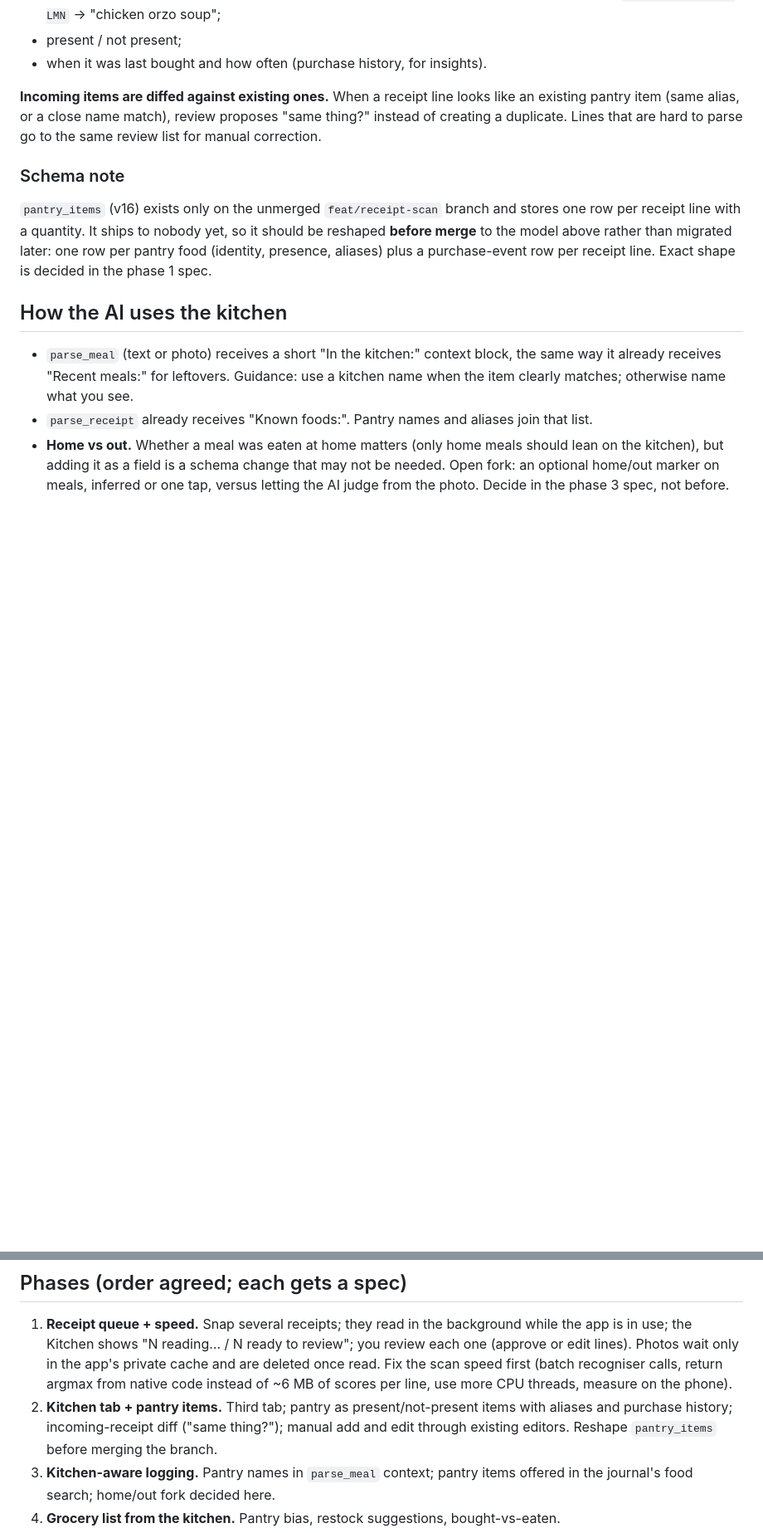
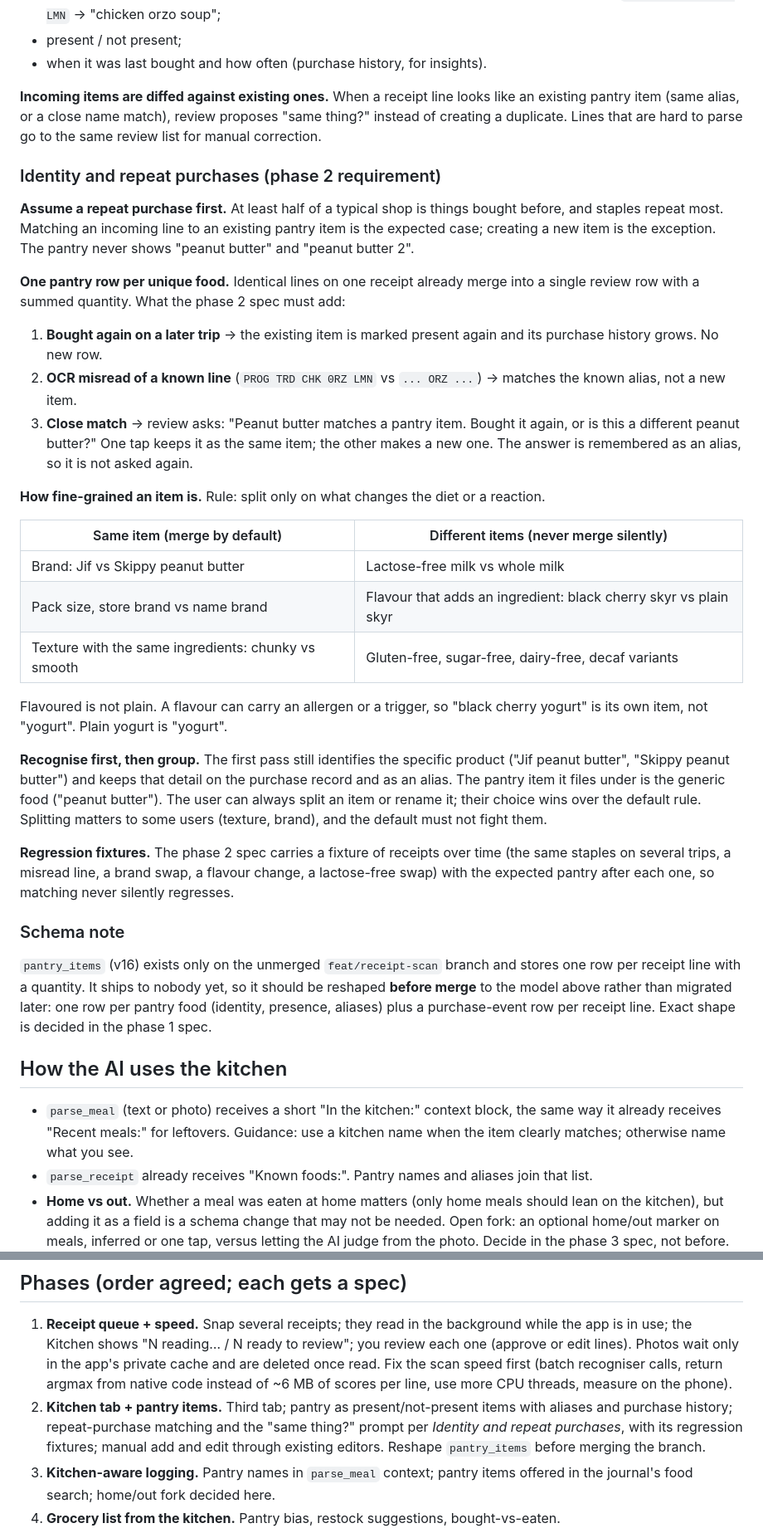
Before and after one commit to SCoureFoure/food-journal, a Markdown page: specs/kitchen.kickoff.md, 2 parts joined by grey strips. Shown at 83% size. GitHub-like rendering; blank space fills up the shorter version.

Commit message:
docs(kitchen): repeat-purchase matching and item granularity rules
Pantry identity assumes a repeat purchase first, keeps one row per unique
food, asks 'bought again or different?' on close matches, and splits items
only on what changes diet or reactions (lactose-free, flavour, free-from
variants), not on brand or pack size. Adds the receipts-over-time
regression fixture requirement for phase 2.

Co-Authored-By: Claude Opus 5.5 <noreply@anthropic.com>

```diff
--- a/specs/kitchen.kickoff.md
+++ b/specs/kitchen.kickoff.md
@@ -71,6 +71,47 @@ existing pantry item (same alias, or a close name match), review proposes "same
 instead of creating a duplicate. Lines that are hard to parse go to the same review list
 for manual correction.
 
+### Identity and repeat purchases (phase 2 requirement)
+
+**Assume a repeat purchase first.** At least half of a typical shop is things bought
+before, and staples repeat most. Matching an incoming line to an existing pantry item is
+the expected case; creating a new item is the exception. The pantry never shows
+"peanut butter" and "peanut butter 2".
+
+**One pantry row per unique food.** Identical lines on one receipt already merge into a
+single review row with a summed quantity. What the phase 2 spec must add:
+
+1. **Bought again on a later trip** → the existing item is marked present again and its
+   purchase history grows. No new row.
+2. **OCR misread of a known line** (`PROG TRD CHK 0RZ LMN` vs `... ORZ ...`) → matches
+   the known alias, not a new item.
+3. **Close match** → review asks: "Peanut butter matches a pantry item. Bought it again,
+   or is this a different peanut butter?" One tap keeps it as the same item; the other
+   makes a new one. The answer is remembered as an alias, so it is not asked again.
+
+**How fine-grained an item is.** Rule: split only on what changes the diet or a reaction.
+
+| Same item (merge by default) | Different items (never merge silently) |
+| --- | --- |
+| Brand: Jif vs Skippy peanut butter | Lactose-free milk vs whole milk |
+| Pack size, store brand vs name brand | Flavour that adds an ingredient: black cherry skyr vs plain skyr |
+| Texture with the same ingredients: chunky vs smooth | Gluten-free, sugar-free, dairy-free, decaf variants |
+
+Flavoured is not plain. A flavour can carry an allergen or a trigger, so "black cherry
+yogurt" is its own item, not "yogurt". Plain yogurt is "yogurt".
+
+**Recognise first, then group.** The first pass still identifies the specific product
+("Jif peanut butter", "Skippy peanut butter") and keeps that detail on the purchase
+record and as an alias. The pantry item it files under is the generic food ("peanut
+butter"). The user can always split an item or rename it; their choice wins over the
+default rule. Splitting matters to some users (texture, brand), and the default must not
+fight them.
+
+**Regression fixtures.** The phase 2 spec carries a fixture of receipts over time (the
+same staples on several trips, a misread line, a brand swap, a flavour change, a
+lactose-free swap) with the expected pantry after each one, so matching never silently
+regresses.
+
 ### Schema note
 
 `pantry_items` (v16) exists only on the unmerged `feat/receipt-scan` branch and stores
@@ -110,7 +151,8 @@ carries it, so the list is achievable. Later, insights add:
    from native code instead of ~6 MB of scores per line, use more CPU threads, measure on
    the phone).
 2. **Kitchen tab + pantry items.** Third tab; pantry as present/not-present items with
-   aliases and purchase history; incoming-receipt diff ("same thing?"); manual add and
+   aliases and purchase history; repeat-purchase matching and the "same thing?" prompt
+   per *Identity and repeat purchases*, with its regression fixtures; manual add and
    edit through existing editors. Reshape `pantry_items` before merging the branch.
 3. **Kitchen-aware logging.** Pantry names in `parse_meal` context; pantry items offered
    in the journal's food search; home/out fork decided here.
```
